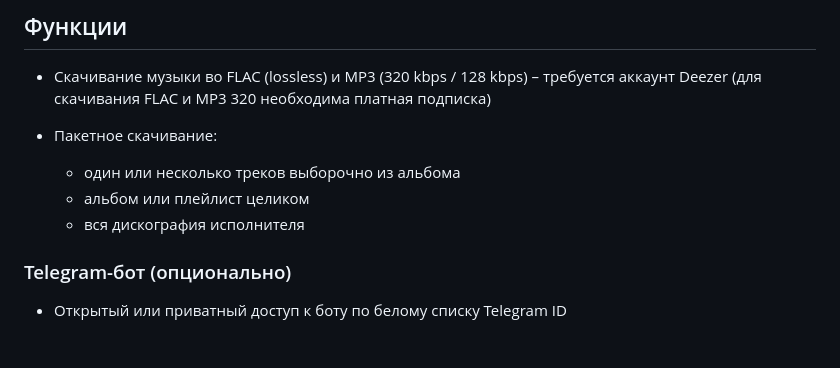
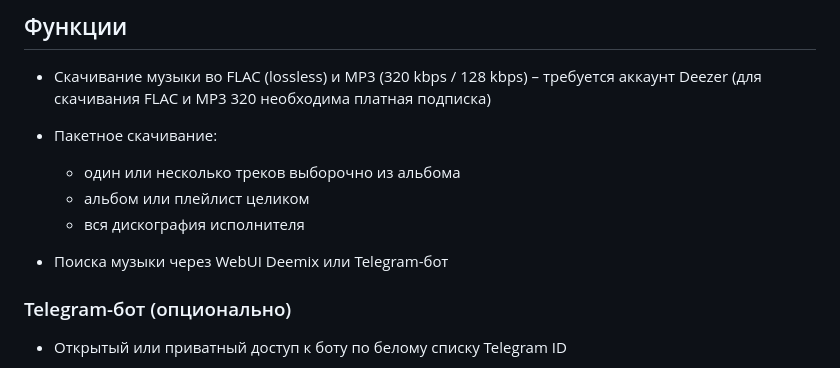
Before and after one commit to theodorx7/ha-deemix, a Markdown page: README_RU.md, the part around the change. GitHub-like rendering; blank space fills up the shorter version.

```diff
--- a/README_RU.md
+++ b/README_RU.md
@@ -28,6 +28,8 @@
   - один или несколько треков выборочно из альбома
   - альбом или плейлист целиком
   - вся дискография исполнителя
+
+- Поиска музыки через WebUI Deemix или Telegram-бот
 
 ### Telegram-бот (опционально)
 - Открытый или приватный доступ к боту по белому списку Telegram ID
```
